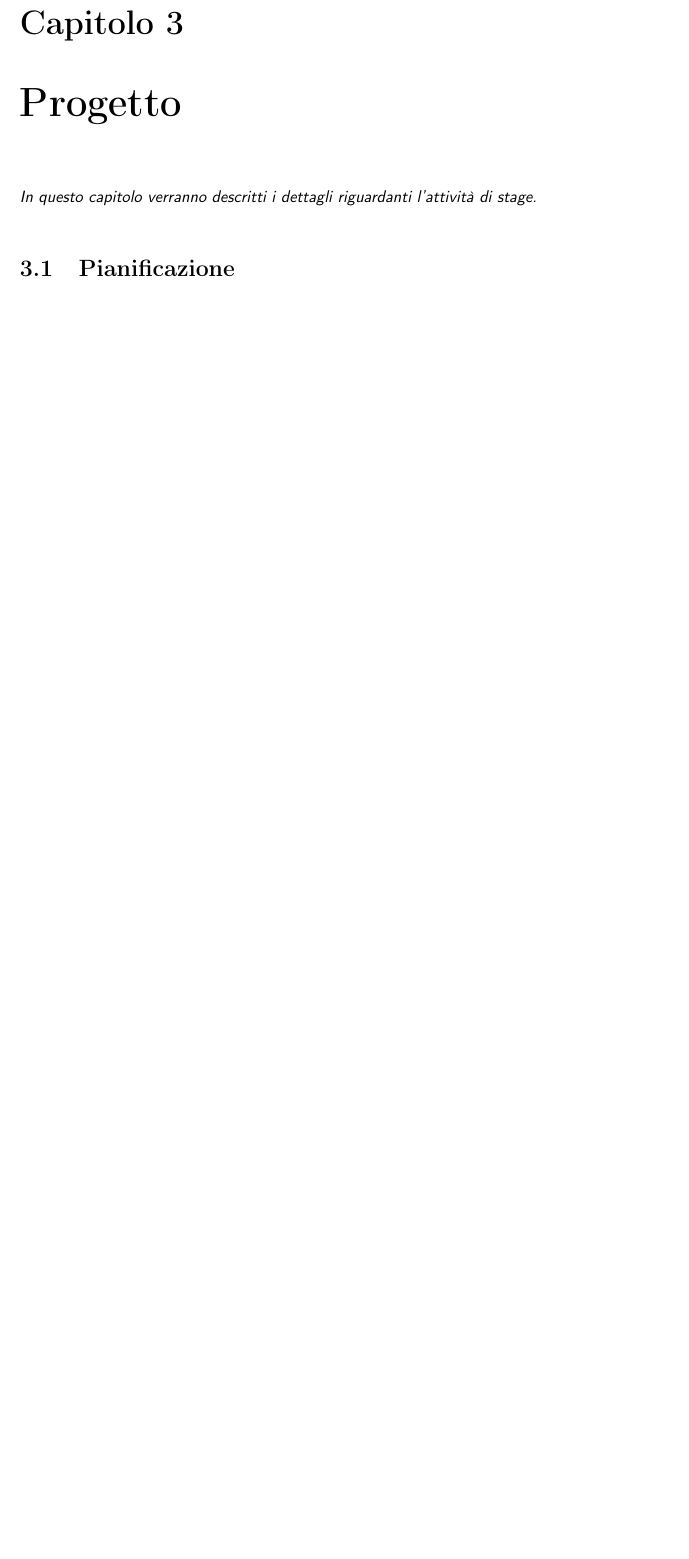
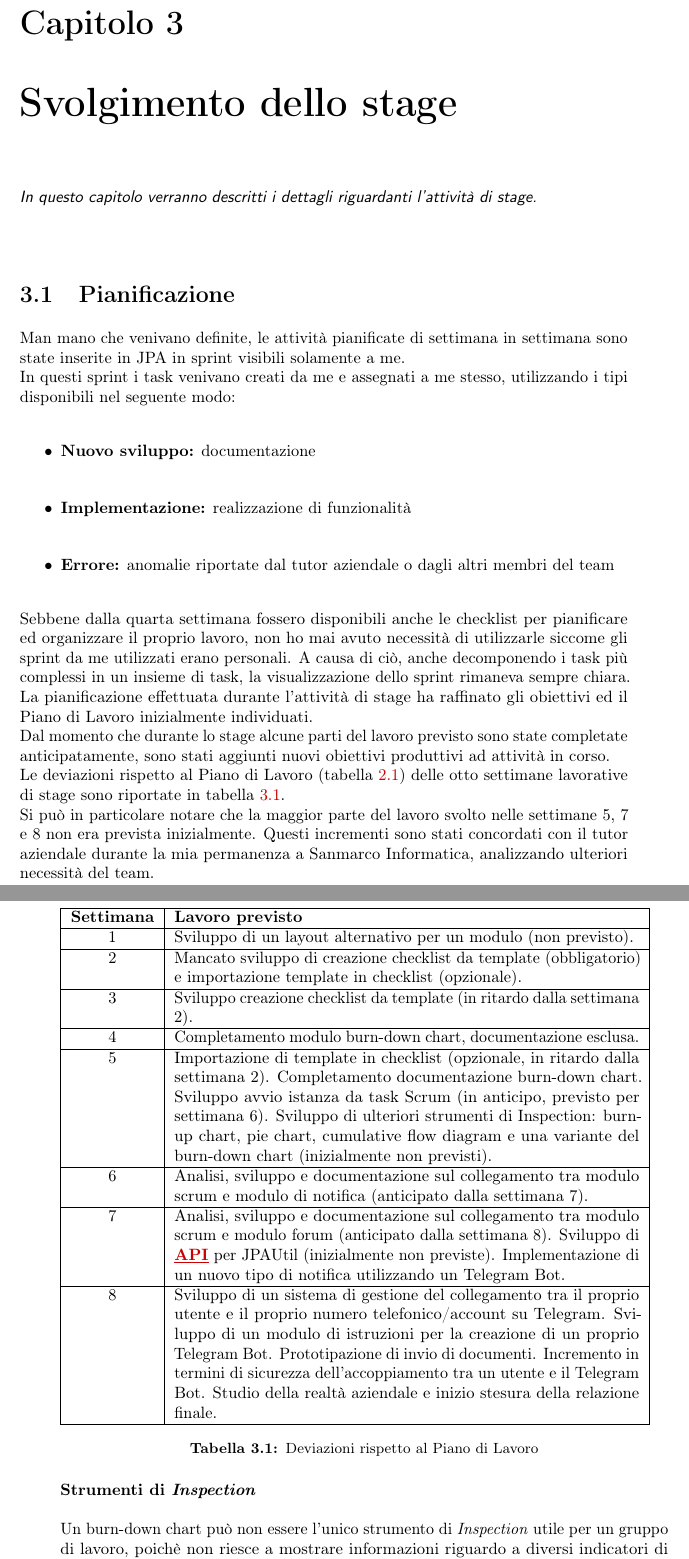
Before and after one commit to snate/relazione-triennale, a LaTeX thesis (report/tesi.tex, which reads report/capitoli/capitolo-3.tex, report/glossario.tex): part of page 37 of 45 before the commit and two parts of pages 37 and 38 of 47 after it, the two joined at a grey line, cut so that both start at the same text, the shorter picture padded with empty space. Compiled offline with pdfLaTeX.

Commit message:
Add section 1 of chapter 3: Planning

```diff
--- a/report/capitoli/capitolo-3.tex
+++ b/report/capitoli/capitolo-3.tex
@@ -4,7 +4,7 @@
 % !TEX spellcheck = it-IT
 
 %**************************************************************
-\chapter{Progetto}
+\chapter{Svolgimento dello stage}
 \label{cap:progetto}
 %**************************************************************
 
@@ -13,3 +13,91 @@ l'attività di stage.}\\
 
 %**************************************************************
 \section{Pianificazione}
+
+Man mano che venivano definite, le attività pianificate di settimana in
+settimana sono state inserite in JPA in sprint visibili solamente a me.
+
+In questi sprint i task venivano creati da me e assegnati a me stesso,
+utilizzando i tipi disponibili nel seguente modo:
+
+\begin{itemize}
+\item \textbf{Nuovo sviluppo:} documentazione
+\item \textbf{Implementazione:} realizzazione di funzionalità
+\item \textbf{Errore:} anomalie riportate dal tutor aziendale o dagli altri
+  membri del team
+\end{itemize}
+
+Sebbene dalla quarta settimana fossero disponibili anche le checklist per
+pianificare ed organizzare il proprio lavoro, non ho mai avuto necessità di
+utilizzarle siccome gli sprint da me utilizzati erano personali. A causa
+di ciò, anche decomponendo i task più complessi in un insieme di task, la
+visualizzazione dello sprint rimaneva sempre chiara.
+
+La pianificazione effettuata durante l'attività di stage ha raffinato gli
+obiettivi ed il Piano di Lavoro inizialmente individuati.
+
+Dal momento che durante lo stage alcune parti del lavoro previsto sono state
+completate anticipatamente, sono stati aggiunti nuovi obiettivi produttivi ad
+attività in corso.
+
+Le deviazioni rispetto al Piano di Lavoro (tabella \ref{tab:piano-di-lavoro})
+delle otto settimane lavorative di stage sono riportate in tabella
+\ref{tab:deviazioni}.
+
+Si può in particolare notare che la maggior parte del lavoro svolto nelle
+settimane 5, 7 e 8 non era prevista inizialmente. Questi incrementi sono stati
+concordati con il tutor aziendale durante la mia permanenza a Sanmarco
+Informatica, analizzando ulteriori necessità del team.
+
+\begin{tabular}[t]{| c | p{10cm} |}
+
+\hline
+\textbf{Settimana} & \textbf{Lavoro previsto} \\
+\hline
+1 &
+Sviluppo di un layout alternativo per un modulo (non previsto). \\
+\hline
+2 &
+Mancato sviluppo di creazione checklist da template (obbligatorio) e
+  importazione template in checklist (opzionale). \\
+\hline
+3 &
+Sviluppo creazione checklist da template (in ritardo dalla settimana 2). \\
+\hline
+4 &
+Completamento modulo burn-down chart, documentazione esclusa. \\
+\hline
+5 &
+Importazione di template in checklist (opzionale, in ritardo dalla settimana
+  2). Completamento documentazione burn-down chart. Sviluppo avvio istanza da
+  task Scrum (in anticipo, previsto per settimana 6). Sviluppo di ulteriori
+  strumenti di Inspection: burn-up chart, pie chart, cumulative flow diagram e
+  una variante del burn-down chart (inizialmente non previsti). \\
+\hline
+6 &
+Analisi, sviluppo e documentazione sul collegamento tra modulo scrum e modulo
+  di notifica (anticipato dalla settimana 7). \\
+\hline
+7 &
+Analisi, sviluppo e documentazione sul collegamento tra modulo scrum e
+  modulo forum (anticipato dalla settimana 8). Sviluppo di \gloss{api} per
+  JPAUtil (inizialmente non previste). Implementazione di un nuovo tipo di
+  notifica utilizzando un Telegram Bot. \\
+\hline
+8 &
+Sviluppo di un sistema di gestione del collegamento tra il proprio utente e il
+  proprio numero telefonico/account su Telegram. Sviluppo di un modulo di
+  istruzioni per la creazione di un proprio Telegram Bot. Prototipazione di
+  invio di documenti. Incremento in termini di sicurezza dell'accoppiamento tra
+  un utente e il Telegram Bot. Studio della realtà aziendale e inizio stesura
+  della relazione finale. \\
+\hline
+\end{tabular}
+\captionof{table}{Deviazioni rispetto al Piano di Lavoro}
+\label{tab:deviazioni}
+
+\paragraph{Strumenti di \emph{Inspection}} \mbox{} \\
+
+Un burn-down chart può non essere l'unico strumento di \emph{Inspection} utile
+per un gruppo di lavoro, poichè non riesce a mostrare informazioni riguardo a
+diversi indicatori di performance:
--- a/report/glossario.tex
+++ b/report/glossario.tex
@@ -108,6 +108,14 @@
     text=JAX-RS,
     sort=jaxrs,
     description={(\emph{Java API for RESTful Web Services}) Insieme di API per il linguaggio di programmazione Java che facilitano la realizzazione di servizi Web RESTful}
+}
+
+\newglossaryentry{lead-time}
+{
+    name={Lead time},
+    text=\emph{lead time},
+    sort=lead time,
+    description={Intervallo temporale che scorre dall'inizio al termine dell'esecuzione di un processo. Questo indicatore è talvolta chiamato \textbf{tempo di risposta}}
 }
 
 \newglossaryentry{milestone}
```
Also changed, not shown: report/capitoli/capitolo-3.tex (34 more changed lines).
